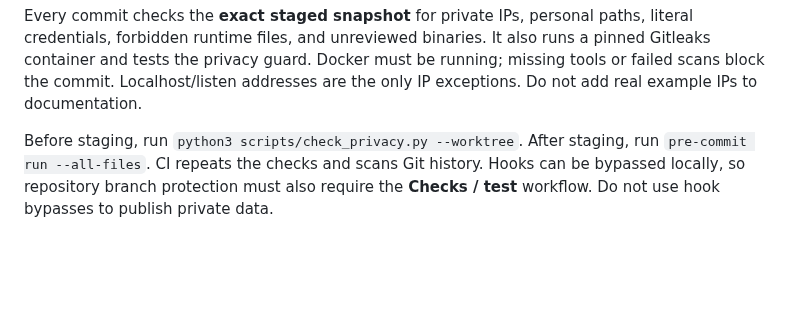
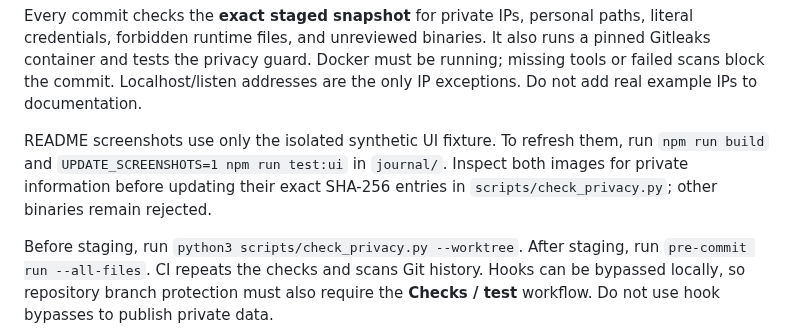
Before and after one commit to itsjrsa/quietlight, a Markdown page: CONTRIBUTING.md, the part around the change. Drawn GitHub-style; blank space fills up the shorter version.

```diff
--- a/CONTRIBUTING.md
+++ b/CONTRIBUTING.md
@@ -19,6 +19,11 @@ literal credentials, forbidden runtime files, and unreviewed binaries. It also
 runs a pinned Gitleaks container and tests the privacy guard. Docker must be
 running; missing tools or failed scans block the commit. Localhost/listen addresses
 are the only IP exceptions. Do not add real example IPs to documentation.
+
+README screenshots use only the isolated synthetic UI fixture. To refresh them,
+run `npm run build` and `UPDATE_SCREENSHOTS=1 npm run test:ui` in `journal/`.
+Inspect both images for private information before updating their exact SHA-256
+entries in `scripts/check_privacy.py`; other binaries remain rejected.
 
 Before staging, run `python3 scripts/check_privacy.py --worktree`. After staging,
 run `pre-commit run --all-files`. CI repeats the checks and scans Git history.
```
Also changed, not shown: README.md (+41 -7 lines), docs/images/quietlight-dark.png (added), docs/images/quietlight-light.png (added), 8 other files.
